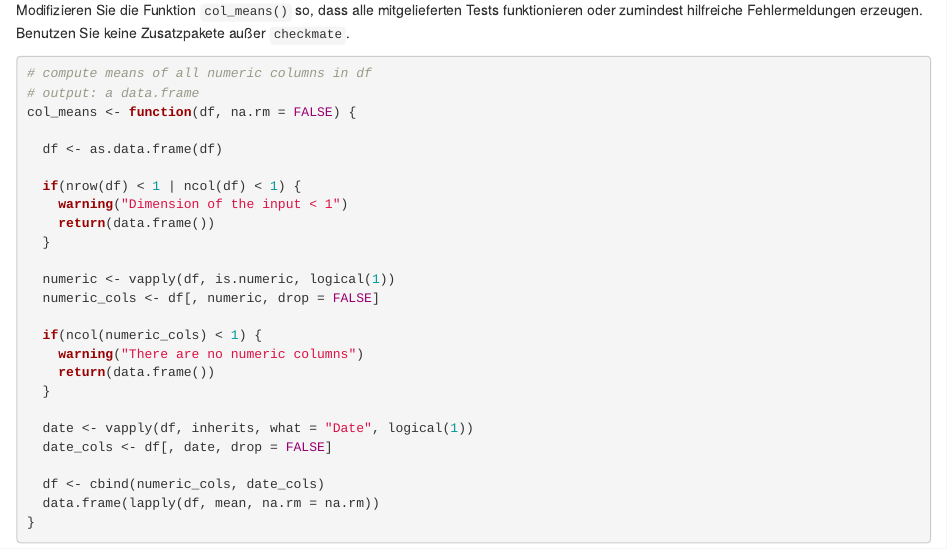
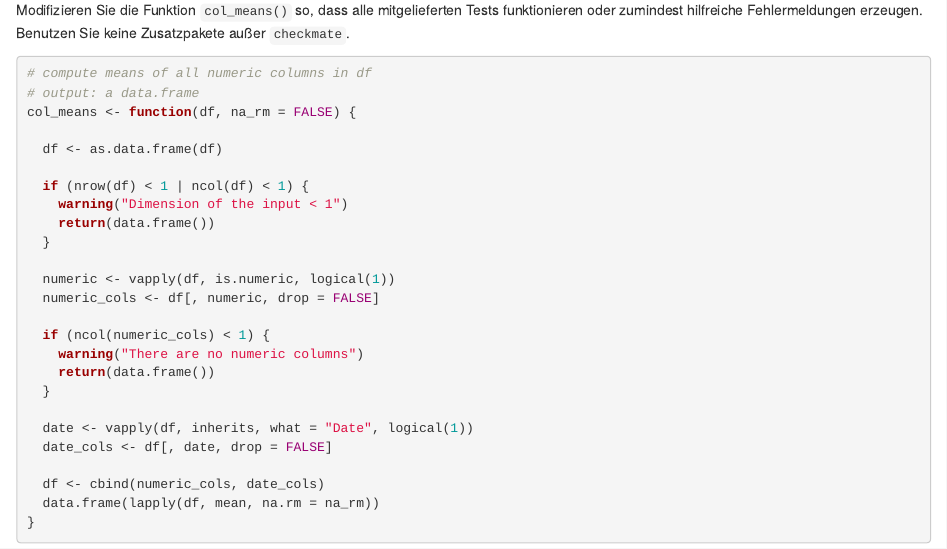
Before and after one commit to fort-w2021/defensive-ex-jaeeun-n, an R Markdown document (defensive-colmeans-ex.Rmd): the page in a window 1100 px wide, from 110 px down. Rendered offline with R 4.5, knitr and Pandoc, with nearby package versions.

Commit message:
checklist

````diff
--- a/defensive-colmeans-ex.Rmd
+++ b/defensive-colmeans-ex.Rmd
@@ -9,11 +9,11 @@ funktionieren oder zumindest hilfreiche Fehlermeldungen erzeugen. Benutzen Sie k
 ```{r, col_means_exdef, eval=FALSE}
 # compute means of all numeric columns in df
 # output: a data.frame
-col_means <- function(df, na.rm = FALSE) {
+col_means <- function(df, na_rm = FALSE) {
 
   df <- as.data.frame(df)
 
-  if(nrow(df) < 1 | ncol(df) < 1) {
+  if (nrow(df) < 1 | ncol(df) < 1) {
     warning("Dimension of the input < 1")
     return(data.frame())
   }
@@ -30,6 +30,6 @@ col_means <- function(df, na.rm = FALSE) {
   date_cols <- df[, date, drop = FALSE]
 
   df <- cbind(numeric_cols, date_cols)
-  data.frame(lapply(df, mean, na.rm = na.rm))
+  data.frame(lapply(df, mean, na.rm = na_rm))
 }
 ```
````
Also changed, not shown: defensive-colmeans-ex.Rmd (2 more changed lines).
